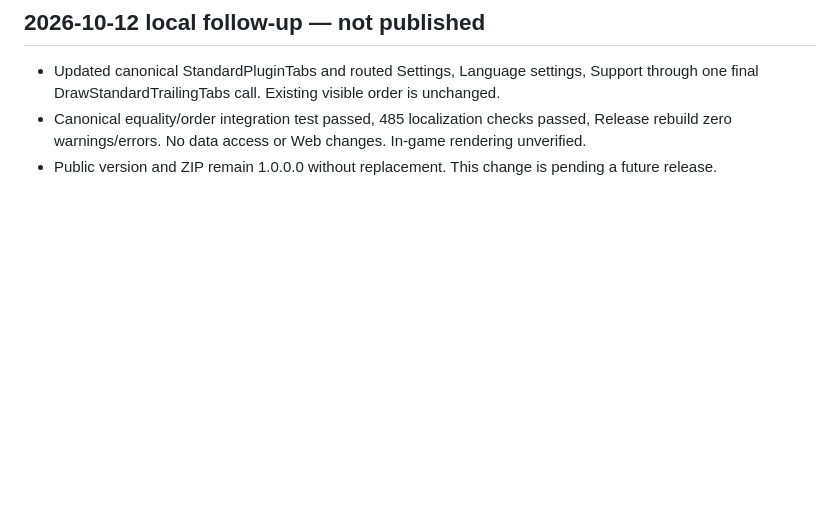
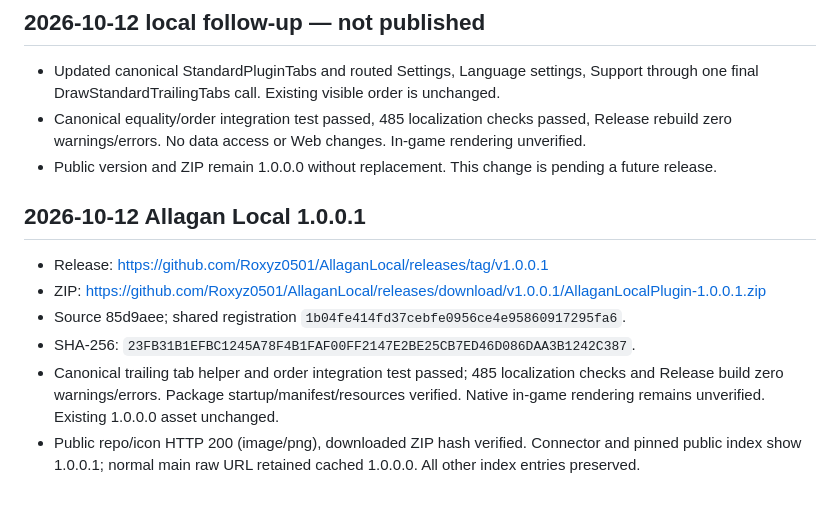
Before and after one commit to Roxyz0501/AllaganLocal, a Markdown page: PUBLICATION_STATE.md, the part around the change. Drawn GitHub-style; blank space fills up the shorter version.

Commit message:
Record verified Allagan Local 1.0.0.1 release

```diff
--- a/PUBLICATION_STATE.md
+++ b/PUBLICATION_STATE.md
@@ -78,3 +78,13 @@ In-game acceptance remains unverified and some detailed text is not translated;
 - Updated canonical StandardPluginTabs and routed Settings, Language settings, Support through one final DrawStandardTrailingTabs call. Existing visible order is unchanged.
 - Canonical equality/order integration test passed, 485 localization checks passed, Release rebuild zero warnings/errors. No data access or Web changes. In-game rendering unverified.
 - Public version and ZIP remain 1.0.0.0 without replacement. This change is pending a future release.
+
+
+## 2026-10-12 Allagan Local 1.0.0.1
+
+- Release: https://github.com/Roxyz0501/AllaganLocal/releases/tag/v1.0.0.1
+- ZIP: https://github.com/Roxyz0501/AllaganLocal/releases/download/v1.0.0.1/AllaganLocalPlugin-1.0.0.1.zip
+- Source 85d9aee; shared registration `1b04fe414fd37cebfe0956ce4e95860917295fa6`.
+- SHA-256: `23FB31B1EFBC1245A78F4B1FAF00FF2147E2BE25CB7ED46D086DAA3B1242C387`.
+- Canonical trailing tab helper and order integration test passed; 485 localization checks and Release build zero warnings/errors. Package startup/manifest/resources verified. Native in-game rendering remains unverified. Existing 1.0.0.0 asset unchanged.
+- Public repo/icon HTTP 200 (image/png), downloaded ZIP hash verified. Connector and pinned public index show 1.0.0.1; normal main raw URL retained cached 1.0.0.0. All other index entries preserved.
```
